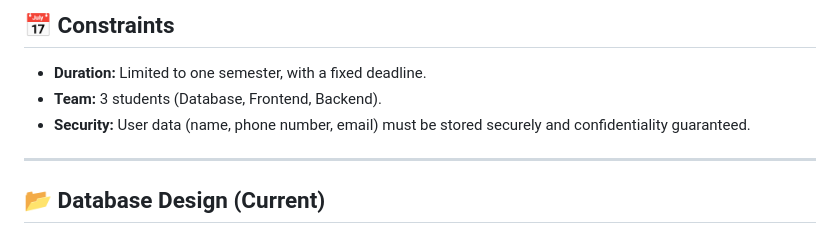
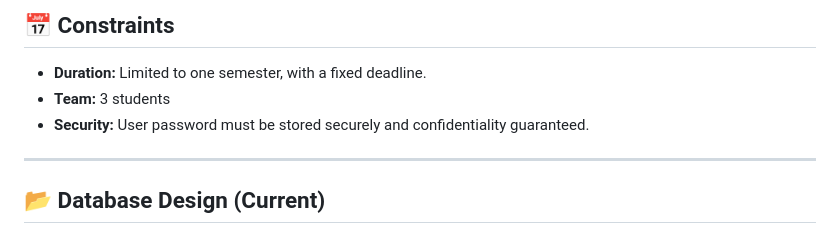
Before and after one commit to dandanseb/LevKatan, a Markdown page: README.md, the part around the change. Rendered like a GitHub page.

Commit message:
Update team and security requirements in README

```diff
--- a/README.md
+++ b/README.md
@@ -58,8 +58,8 @@ The system allows users to borrow useful items for their children free of charge
 
 ## 📅 Constraints
 - **Duration:** Limited to one semester, with a fixed deadline.
-- **Team:** 3 students (Database, Frontend, Backend).
-- **Security:** User data (name, phone number, email) must be stored securely and confidentiality guaranteed.
+- **Team:** 3 students
+- **Security:** User password must be stored securely and confidentiality guaranteed.
 
 ---
 
```
